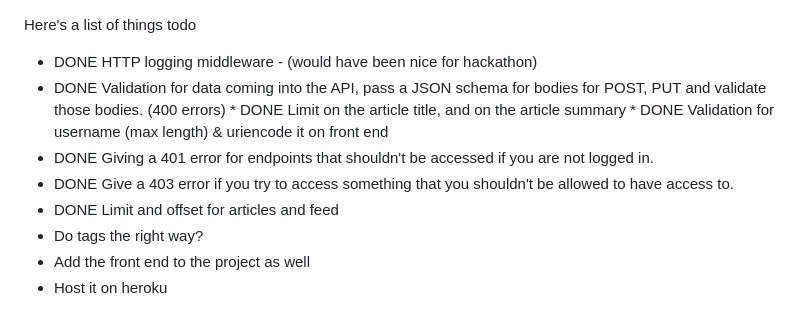
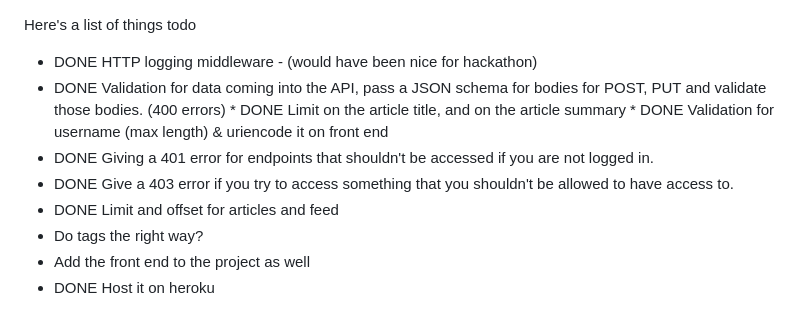
Before and after one commit to CovertIII/realworld-express-sequelize, a Markdown page: TODOs.md, the part around the change. GitHub-like rendering.

```diff
--- a/TODOs.md
+++ b/TODOs.md
@@ -1,4 +1,5 @@
 Here's a list of things todo
+
   *  DONE HTTP logging middleware - (would have been nice for
       hackathon)
   *  DONE Validation for data coming into the API, pass a JSON schema
@@ -14,4 +15,4 @@ Here's a list of things todo
   *  DONE Limit and offset for articles and feed
   *  Do tags the right way?
   *  Add the front end to the project as well
-  *  Host it on heroku
+  *  DONE Host it on heroku
```
Also changed, not shown: readme.md (+19 -7 lines), project-logo.png (added).
